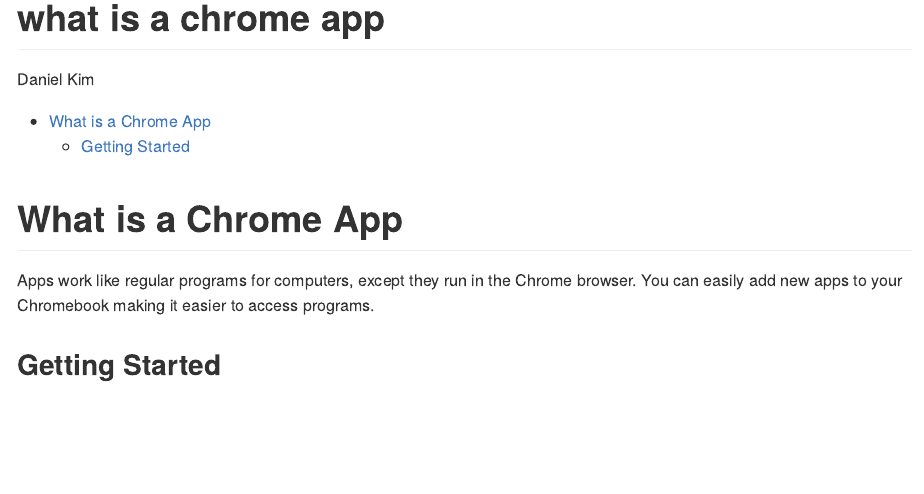
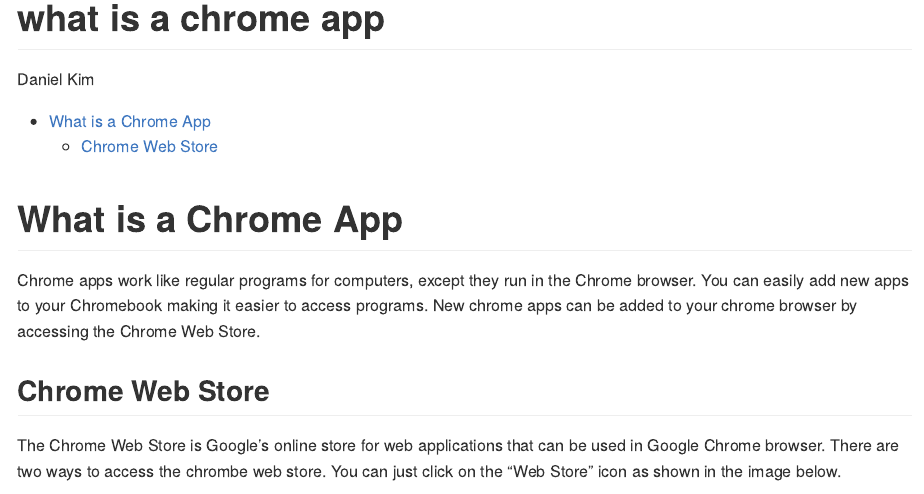
Before and after one commit to chromebookdatascience/lecture_notes, an R Markdown document (what_is_a_chrome_app.Rmd): the page in a window 1100 px wide, from its top. Rendered offline with R 4.5, knitr and Pandoc, with nearby package versions.

Commit message:
Create what_is_a_chrome_app.Rmd

```diff
--- a/what_is_a_chrome_app.Rmd
+++ b/what_is_a_chrome_app.Rmd
@@ -11,6 +11,8 @@
 
 # What is a Chrome App
 
-Apps work like regular programs for computers, except they run in the Chrome browser. You can easily add new apps to your Chromebook making it easier to access programs.
+Chrome apps work like regular programs for computers, except they run in the Chrome browser. You can easily add new apps to your Chromebook making it easier to access programs. New chrome apps can be added to your chrome browser by accessing the Chrome Web Store.
 
-## Getting Started
+## Chrome Web Store
+
+The Chrome Web Store is Google's online store for web applications that can be used in Google Chrome browser. There are two ways to access the chrombe web store. You can just click on the "Web Store" icon as shown in the image below.
```
Also changed, not shown: what_is_a_chrome_app.Rmd (2 more changed lines).
